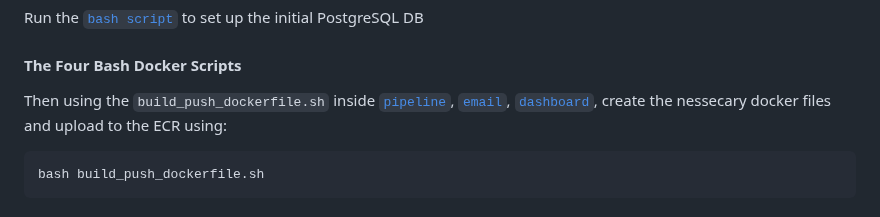
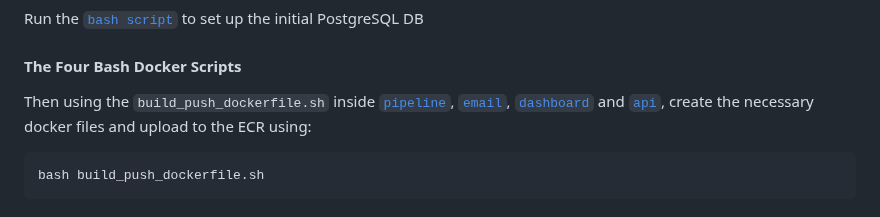
Before and after one commit to nicanor-jay/Court-Transcript, a Markdown page: README.md, the part around the change. Drawn GitHub-style.

Commit message:
Update README.md
Co-authored-by: Malena Di Carlo <malena.brignola@yahoo.es>

````diff
--- a/README.md
+++ b/README.md
@@ -70,7 +70,7 @@ Run the [`bash script`](database/setup_reset.sh) to set up the initial PostgreSQ
 
 #### The Four Bash Docker Scripts
 
-Then using the `build_push_dockerfile.sh` inside [`pipeline`](pipeline/build_push_dockerfile.sh), [`email`](email/build_push_dockerfile.sh), [`dashboard`](dashboard/build_push_dockerfile.sh), create the nessecary docker files and upload to the ECR using:
+Then using the `build_push_dockerfile.sh` inside [`pipeline`](pipeline/build_push_dockerfile.sh), [`email`](email/build_push_dockerfile.sh), [`dashboard`](dashboard/build_push_dockerfile.sh) and [`api`](api/build_push_dockerfile.sh), create the necessary docker files and upload to the ECR using:
 
 ```
 bash build_push_dockerfile.sh
````
